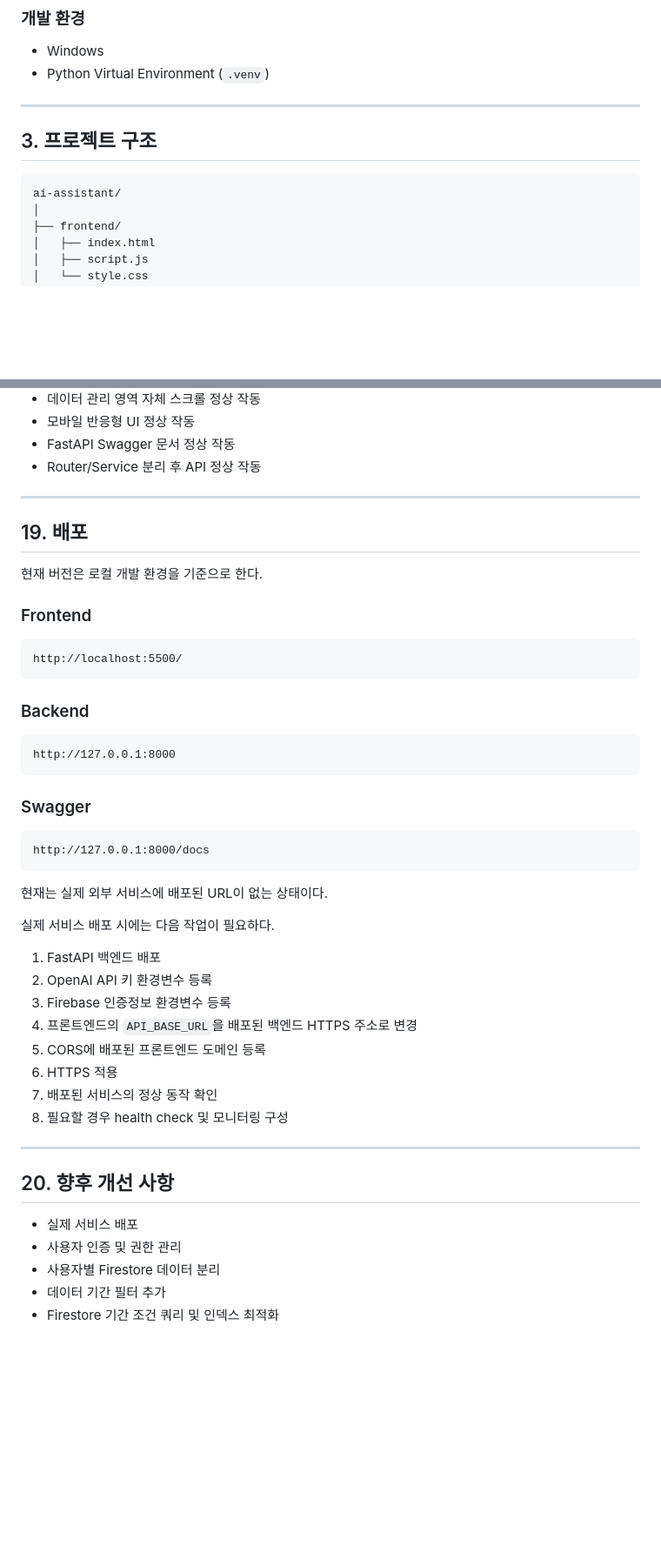
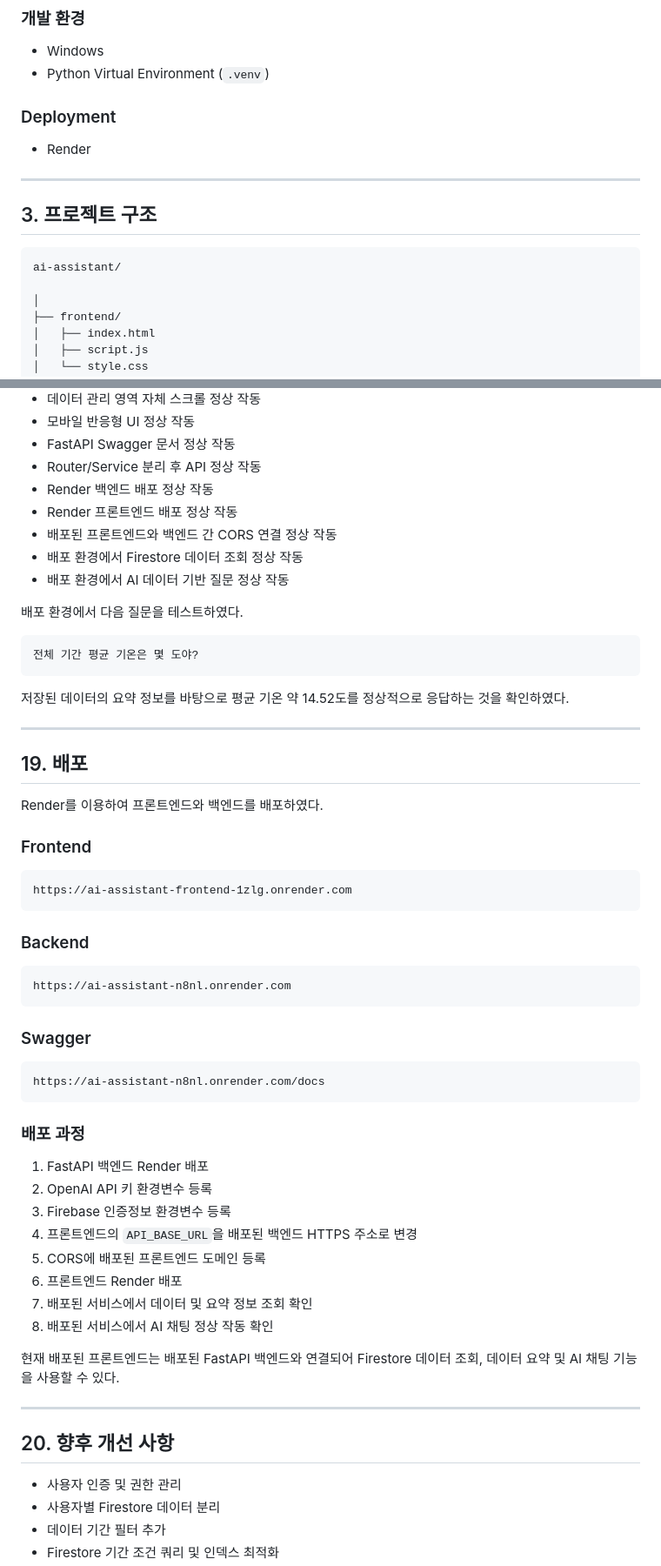
Before and after one commit to Daldal12439/M1-2, a Markdown page: README.md, 2 parts joined by grey strips. Shown at 87% size. GitHub-like rendering; blank space fills up the shorter version.

Commit message:
Update README with deployment information

````diff
--- a/README.md
+++ b/README.md
@@ -54,12 +54,17 @@
 * Windows
 * Python Virtual Environment (`.venv`)
 
+### Deployment
+
+* Render
+
 ---
 
 ## 3. 프로젝트 구조
 
 ```text
 ai-assistant/
+
 │
 ├── frontend/
 │   ├── index.html
@@ -752,49 +766,61 @@ Swagger UI에서는 Pydantic의 요청 및 응답 모델도 확인할 수 있다
 * 모바일 반응형 UI 정상 작동
 * FastAPI Swagger 문서 정상 작동
 * Router/Service 분리 후 API 정상 작동
+* Render 백엔드 배포 정상 작동
+* Render 프론트엔드 배포 정상 작동
+* 배포된 프론트엔드와 백엔드 간 CORS 연결 정상 작동
+* 배포 환경에서 Firestore 데이터 조회 정상 작동
+* 배포 환경에서 AI 데이터 기반 질문 정상 작동
+
+배포 환경에서 다음 질문을 테스트하였다.
+
+```text
+전체 기간 평균 기온은 몇 도야?
+```
+
+저장된 데이터의 요약 정보를 바탕으로 평균 기온 약 14.52도를 정상적으로 응답하는 것을 확인하였다.
 
 ---
 
 ## 19. 배포
 
-현재 버전은 로컬 개발 환경을 기준으로 한다.
+Render를 이용하여 프론트엔드와 백엔드를 배포하였다.
 
 ### Frontend
 
 ```text
-http://localhost:5500/
+https://ai-assistant-frontend-1zlg.onrender.com
 ```
 
 ### Backend
 
 ```text
-http://127.0.0.1:8000
+https://ai-assistant-n8nl.onrender.com
 ```
 
 ### Swagger
 
 ```text
-http://127.0.0.1:8000/docs
+https://ai-assistant-n8nl.onrender.com/docs
 ```
 
-현재는 실제 외부 서비스에 배포된 URL이 없는 상태이다.
+### 배포 과정
 
-실제 서비스 배포 시에는 다음 작업이 필요하다.
-
-1. FastAPI 백엔드 배포
+1. FastAPI 백엔드 Render 배포
 2. OpenAI API 키 환경변수 등록
 3. Firebase 인증정보 환경변수 등록
 4. 프론트엔드의 `API_BASE_URL`을 배포된 백엔드 HTTPS 주소로 변경
 5. CORS에 배포된 프론트엔드 도메인 등록
-6. HTTPS 적용
-7. 배포된 서비스의 정상 동작 확인
-8. 필요할 경우 health check 및 모니터링 구성
+6. 프론트엔드 Render 배포
+7. 배포된 서비스에서 데이터 및 요약 정보 조회 확인
+8. 배포된 서비스에서 AI 채팅 정상 작동 확인
+
+현재 배포된 프론트엔드는 배포된 FastAPI 백엔드와 연결되어 Firestore 데이터 조회, 데이터 요약 및 AI 채팅 기능을 사용할 수 있다.
 
 ---
 
 ## 20. 향후 개선 사항
 
-* 실제 서비스 배포
 * 사용자 인증 및 권한 관리
 * 사용자별 Firestore 데이터 분리
 * 데이터 기간 필터 추가
````
Also changed, not shown: other parts of README.md (+36 -27 lines).
